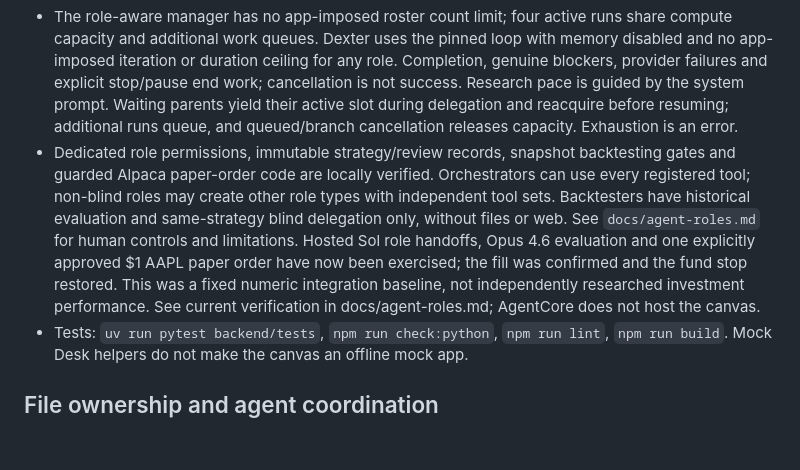
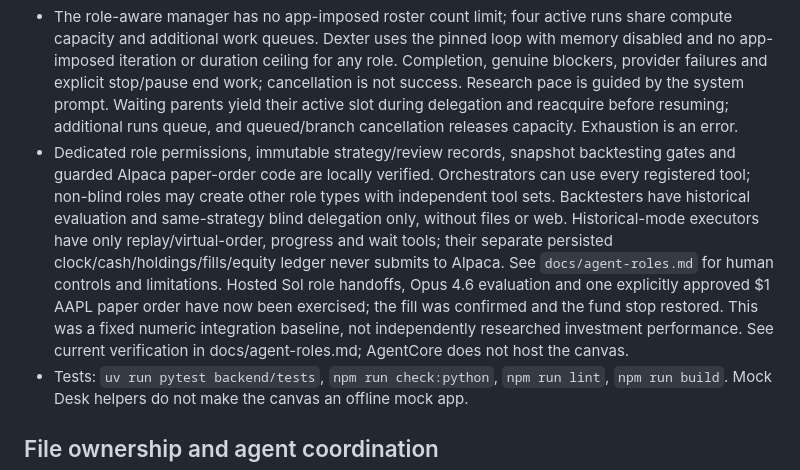
Before and after one commit to mayank-jain632/aws-ai-hackathon, a Markdown page: AGENTS.md, the part around the change. Rendered like a GitHub page; blank space fills up the shorter version.

```diff
--- a/AGENTS.md
+++ b/AGENTS.md
@@ -62,7 +62,7 @@ Changing a registry also means checking the allowlist, descriptions, model routi
 - Live-data additions: all direct native Dexter finance tools, `get_macro_series` for current-vintage FRED, `analyze_sentiment` using OpenRouter Decisions with `~typesafe/jev-latest`, and optional `apify_actor`/`apify_run` with `APIFY_TOKEN`. Only Jev uses OpenRouter; all agent reasoning and native finance routing stay on Bedrock. Broader tools are limited to research-capable role profiles. See `docs/data-sources.md`; no research API layer or mode locks.
 - Native registry on main: file tools; `create_agent`, `list_agents`, `message_agent`; `get_financials`, `get_market_data`, `read_filings`, `stock_screener`, `web_fetch`; `web_search` with `EXASEARCH_API_KEY`; `x_search` with `X_BEARER_TOKEN`. Finance uses `FINANCIAL_DATASETS_API_KEY`. Recheck the registry after syncing because role work is active.
 - The role-aware manager has no app-imposed roster count limit; four active runs share compute capacity and additional work queues. Dexter uses the pinned loop with memory disabled and no app-imposed iteration or duration ceiling for any role. Completion, genuine blockers, provider failures and explicit stop/pause end work; cancellation is not success. Research pace is guided by the system prompt. Waiting parents yield their active slot during delegation and reacquire before resuming; additional runs queue, and queued/branch cancellation releases capacity. Exhaustion is an error.
-- Dedicated role permissions, immutable strategy/review records, snapshot backtesting gates and guarded Alpaca paper-order code are locally verified. Orchestrators can use every registered tool; non-blind roles may create other role types with independent tool sets. Backtesters have historical evaluation and same-strategy blind delegation only, without files or web. See `docs/agent-roles.md` for human controls and limitations. Hosted Sol role handoffs, Opus 4.6 evaluation and one explicitly approved $1 AAPL paper order have now been exercised; the fill was confirmed and the fund stop restored. This was a fixed numeric integration baseline, not independently researched investment performance. See current verification in docs/agent-roles.md; AgentCore does not host the canvas.
+- Dedicated role permissions, immutable strategy/review records, snapshot backtesting gates and guarded Alpaca paper-order code are locally verified. Orchestrators can use every registered tool; non-blind roles may create other role types with independent tool sets. Backtesters have historical evaluation and same-strategy blind delegation only, without files or web. Historical-mode executors have only replay/virtual-order, progress and wait tools; their separate persisted clock/cash/holdings/fills/equity ledger never submits to Alpaca. See `docs/agent-roles.md` for human controls and limitations. Hosted Sol role handoffs, Opus 4.6 evaluation and one explicitly approved $1 AAPL paper order have now been exercised; the fill was confirmed and the fund stop restored. This was a fixed numeric integration baseline, not independently researched investment performance. See current verification in docs/agent-roles.md; AgentCore does not host the canvas.
 - Tests: `uv run pytest backend/tests`, `npm run check:python`, `npm run lint`, `npm run build`. Mock Desk helpers do not make the canvas an offline mock app.
 
 ## File ownership and agent coordination
```
Also changed, not shown: docs/agent-roles.md (+4 -1 lines), hub/status/kushagra.md (+6 -0 lines).
